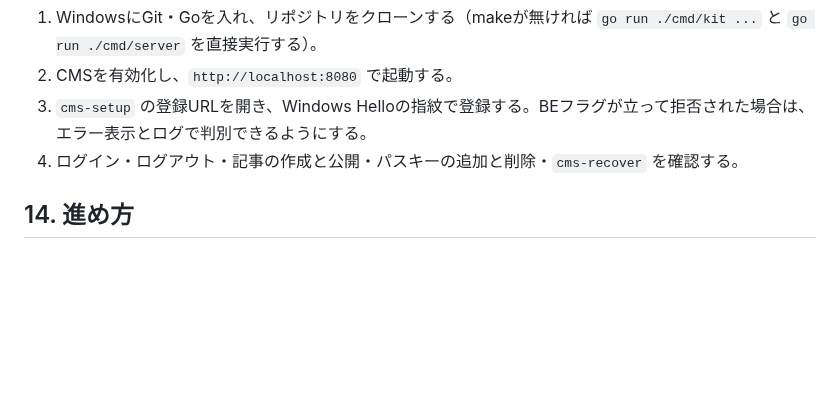
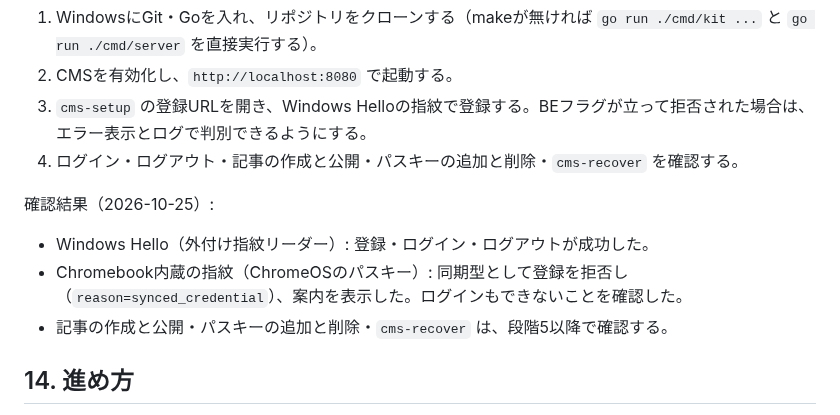
Before and after one commit to hideshi/minimal-web-kit, a Markdown page: docs/cms-plan.md, the part around the change. GitHub-like rendering; blank space fills up the shorter version.

Commit message:
docs: CMSの実機確認の結果を計画に記録
Co-Authored-By: Claude Opus 5.5 <noreply@anthropic.com>

```diff
--- a/docs/cms-plan.md
+++ b/docs/cms-plan.md
@@ -198,6 +198,11 @@
 3. `cms-setup` の登録URLを開き、Windows Helloの指紋で登録する。BEフラグが立って拒否された場合は、エラー表示とログで判別できるようにする。
 4. ログイン・ログアウト・記事の作成と公開・パスキーの追加と削除・`cms-recover` を確認する。
 
+確認結果（2026-10-25）:
+- Windows Hello（外付け指紋リーダー）: 登録・ログイン・ログアウトが成功した。
+- Chromebook内蔵の指紋（ChromeOSのパスキー）: 同期型として登録を拒否し（`reason=synced_credential`）、案内を表示した。ログインもできないことを確認した。
+- 記事の作成と公開・パスキーの追加と削除・`cms-recover` は、段階5以降で確認する。
+
 ## 14. 進め方
 
 1. 本計画とデータ台帳の更新案の確定。
```
